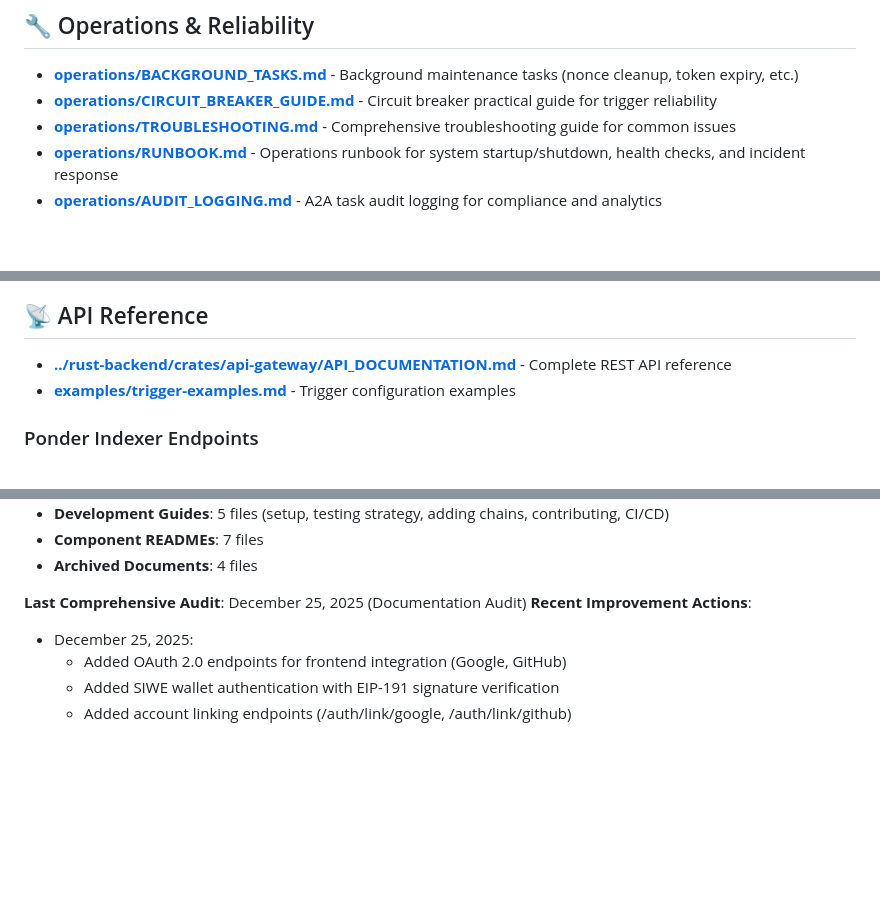
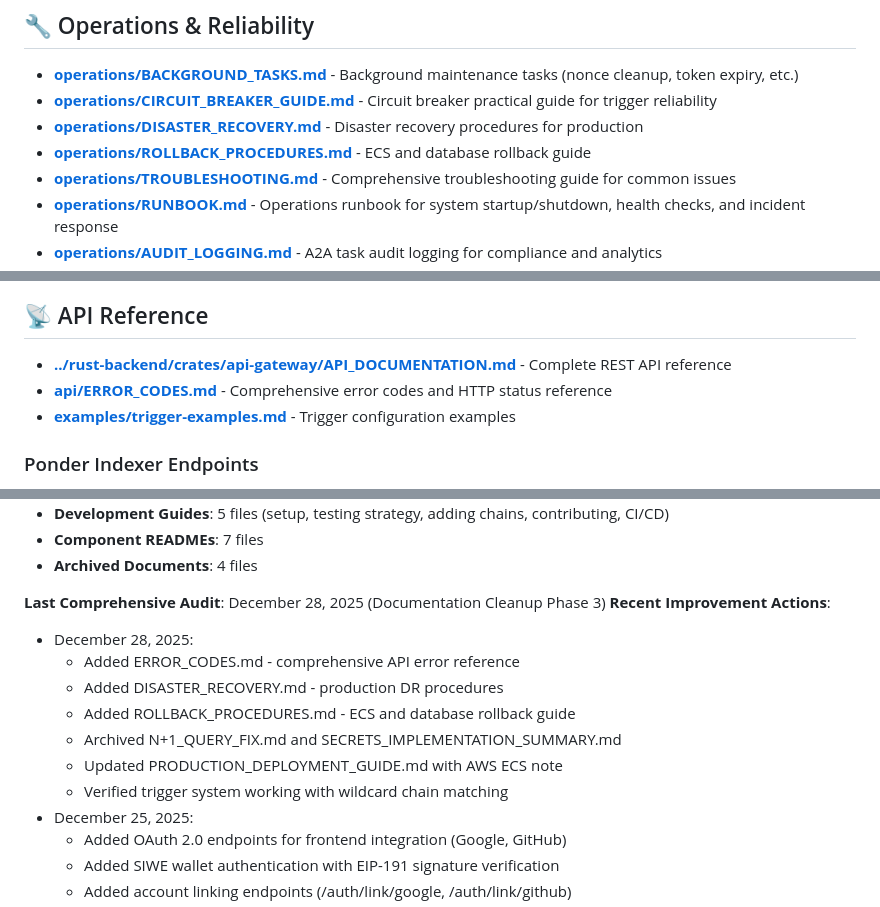
Before and after one commit to agentauri/api.agentauri.ai, a Markdown page: docs/INDEX.md, 3 parts joined by grey strips. Drawn GitHub-style; blank space fills up the shorter version.

Commit message:
docs: Update INDEX.md with new documentation entries
- Add ERROR_CODES.md, DISASTER_RECOVERY.md, ROLLBACK_PROCEDURES.md
- Update last audit date to December 28, 2025
- Document Phase 3 cleanup actions

🤖 Generated with [Claude Code](https://claude.com/claude-code)

Co-Authored-By: Claude Opus 4.5 <noreply@anthropic.com>

```diff
--- a/docs/INDEX.md
+++ b/docs/INDEX.md
@@ -33,6 +33,8 @@ This index provides a comprehensive overview of all project documentation organi
 
 - **[operations/BACKGROUND_TASKS.md](operations/BACKGROUND_TASKS.md)** - Background maintenance tasks (nonce cleanup, token expiry, etc.)
 - **[operations/CIRCUIT_BREAKER_GUIDE.md](operations/CIRCUIT_BREAKER_GUIDE.md)** - Circuit breaker practical guide for trigger reliability
+- **[operations/DISASTER_RECOVERY.md](operations/DISASTER_RECOVERY.md)** - Disaster recovery procedures for production
+- **[operations/ROLLBACK_PROCEDURES.md](operations/ROLLBACK_PROCEDURES.md)** - ECS and database rollback guide
 - **[operations/TROUBLESHOOTING.md](operations/TROUBLESHOOTING.md)** - Comprehensive troubleshooting guide for common issues
 - **[operations/RUNBOOK.md](operations/RUNBOOK.md)** - Operations runbook for system startup/shutdown, health checks, and incident response
 - **[operations/AUDIT_LOGGING.md](operations/AUDIT_LOGGING.md)** - A2A task audit logging for compliance and analytics
@@ -95,6 +97,7 @@ This index provides a comprehensive overview of all project documentation organi
 ## 📡 API Reference
 
 - **[../rust-backend/crates/api-gateway/API_DOCUMENTATION.md](../rust-backend/crates/api-gateway/API_DOCUMENTATION.md)** - Complete REST API reference
+- **[api/ERROR_CODES.md](api/ERROR_CODES.md)** - Comprehensive error codes and HTTP status reference
 - **[examples/trigger-examples.md](examples/trigger-examples.md)** - Trigger configuration examples
 
 ### Ponder Indexer Endpoints
@@ -190,8 +193,15 @@ Historical reports and completed work:
 - **Component READMEs**: 7 files
 - **Archived Documents**: 4 files
 
-**Last Comprehensive Audit**: December 25, 2025 (Documentation Audit)
+**Last Comprehensive Audit**: December 28, 2025 (Documentation Cleanup Phase 3)
 **Recent Improvement Actions**:
+- December 28, 2025:
+  - Added ERROR_CODES.md - comprehensive API error reference
+  - Added DISASTER_RECOVERY.md - production DR procedures
+  - Added ROLLBACK_PROCEDURES.md - ECS and database rollback guide
+  - Archived N+1_QUERY_FIX.md and SECRETS_IMPLEMENTATION_SUMMARY.md
+  - Updated PRODUCTION_DEPLOYMENT_GUIDE.md with AWS ECS note
+  - Verified trigger system working with wildcard chain matching
 - December 25, 2025:
   - Added OAuth 2.0 endpoints for frontend integration (Google, GitHub)
   - Added SIWE wallet authentication with EIP-191 signature verification
```
Also changed, not shown: other parts of docs/INDEX.md (+1 -1 lines).
